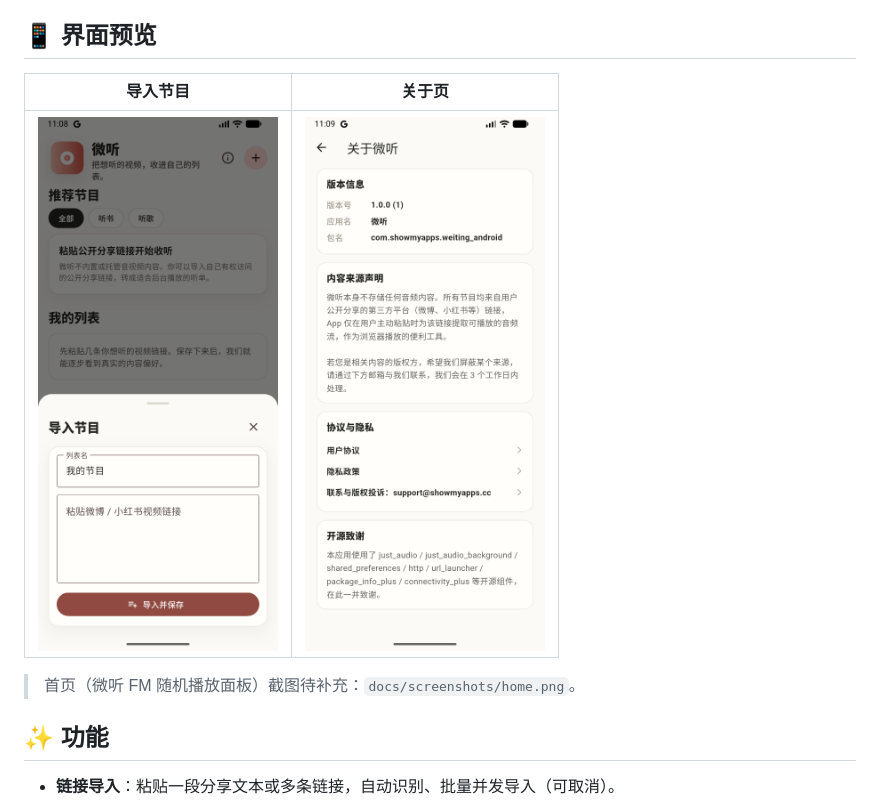
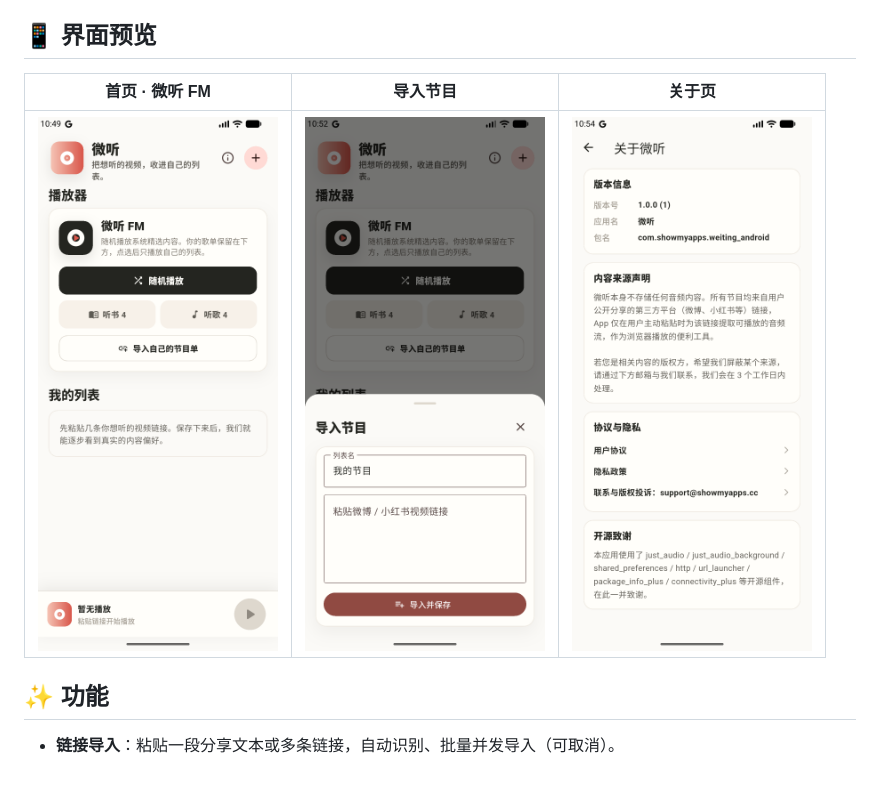
Before and after one commit to laosji/weiting-android, a Markdown page: README.md, the part around the change. Rendered like a GitHub page; pictures changed too: docs/screenshots/about.png, docs/screenshots/home.png (added), docs/screenshots/import.png; blank space fills up the shorter version.

Commit message:
docs: 用模拟器实拍当前 UI 替换全部界面预览截图
- 新增首页（微听 FM 随机播放面板）截图
- 更新导入面板、关于页为当前版本
- README 预览改为三列

Co-Authored-By: Claude Opus 4.8 <noreply@anthropic.com>

```diff
--- a/README.md
+++ b/README.md
@@ -8,11 +8,9 @@
 
 ## 📱 界面预览
 
-| 导入节目 | 关于页 |
-| :---: | :---: |
-| <img src="docs/screenshots/import.png" width="240" alt="导入节目"> | <img src="docs/screenshots/about.png" width="240" alt="关于页"> |
-
-> 首页（微听 FM 随机播放面板）截图待补充：`docs/screenshots/home.png`。
+| 首页 · 微听 FM | 导入节目 | 关于页 |
+| :---: | :---: | :---: |
+| <img src="docs/screenshots/home.png" width="240" alt="首页 微听 FM"> | <img src="docs/screenshots/import.png" width="240" alt="导入节目"> | <img src="docs/screenshots/about.png" width="240" alt="关于页"> |
 
 ## ✨ 功能
 
```
